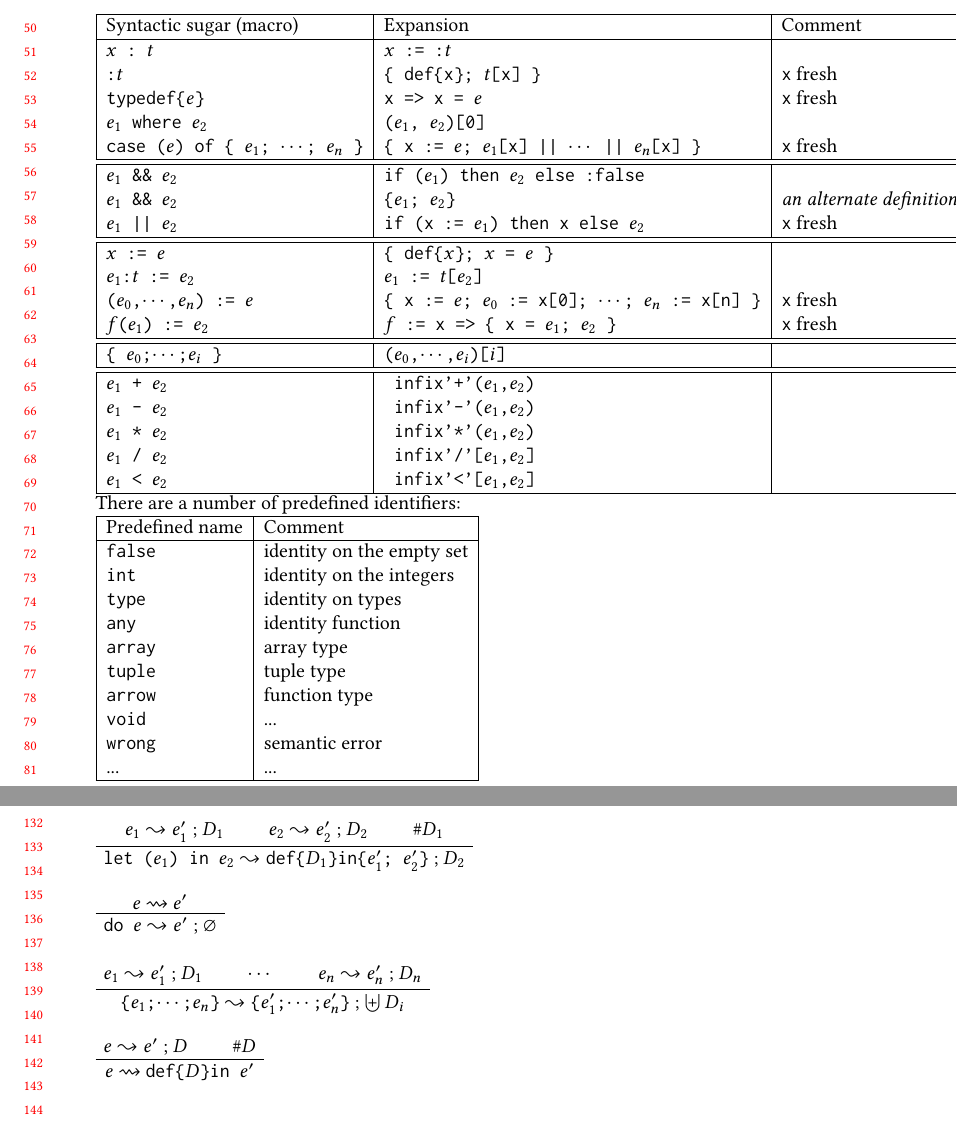
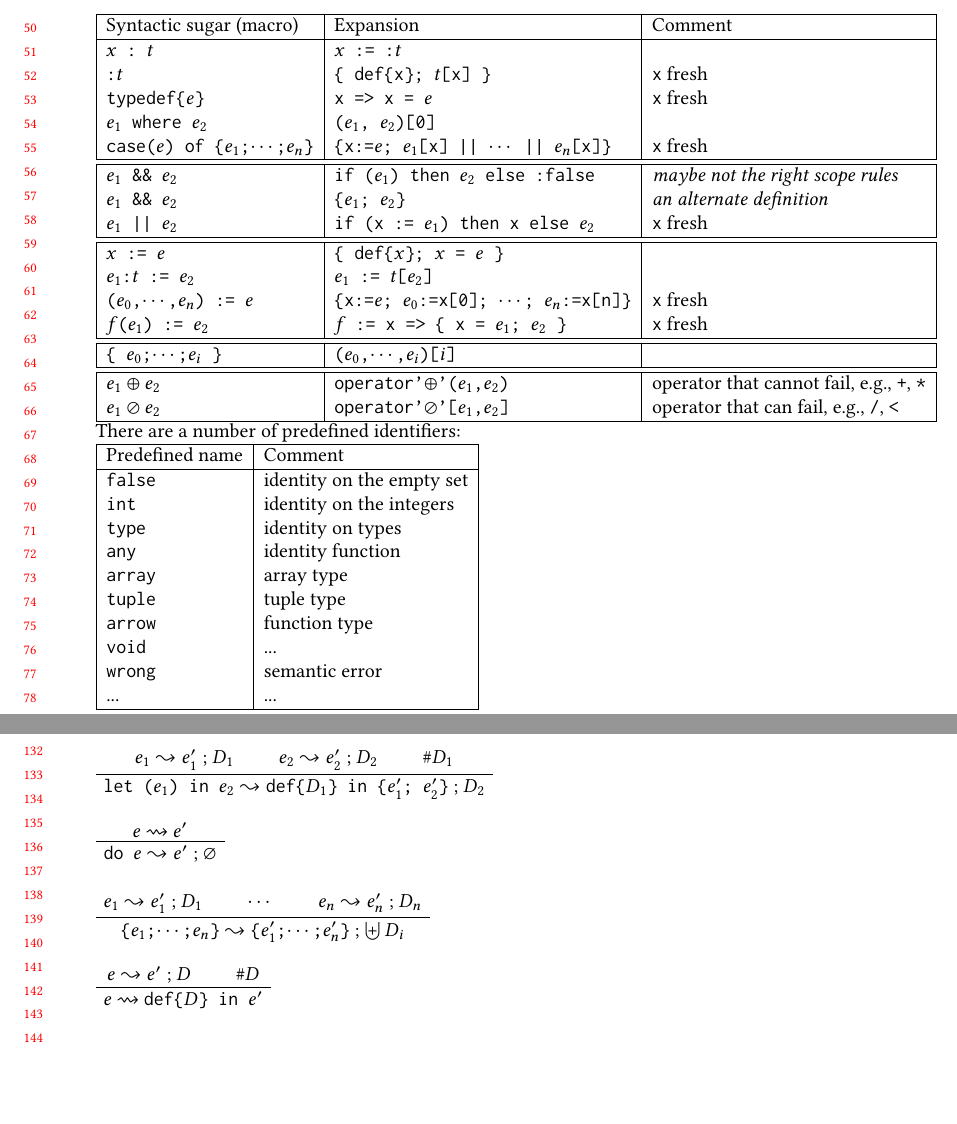
Before and after one commit to augustss/verse-semantics, a LaTeX paper (verse.tex): two parts of pages 2 and 3 of 3, joined at a grey line, cut so that both start at the same text, the shorter picture padded with empty space. Compiled offline with pdfLaTeX.

Commit message:
Make it look nicer.

```diff
--- a/verse.tex
+++ b/verse.tex
@@ -243,24 +243,21 @@ Some constructs can simply be (recursively) expanded into primitives.
   \vtt{:}$t$ & \vtt{\{ def\{x\}; $t$[x] \}} & \vtt{x} fresh \\
   \vtt{typedef\{$e$\}} & \vtt{x => x = $e$} & \vtt{x} fresh \\
   \vtt{$e_1$ where $e_2$} & \vtt{($e_1$, $e_2$)[0]} & \\
-  \vtt{case ($e$) of \{ $e_1$; $\cdots$; $e_n$ \}} & \vtt{\{ x := $e$; $e_1$[x] || $\cdots$ || $e_n$[x] \}} & \vtt{x} fresh \\
+  \vtt{case($e$) of \{$e_1$;$\cdots$;$e_n$\}} & \vtt{\{x:=$e$; $e_1$[x] || $\cdots$ || $e_n$[x]\}} & \vtt{x} fresh \\
   \hline \hline
-  \vtt{$e_1$ \&\& $e_2$} & \vtt{if ($e_1$) then $e_2$ else :false} & \\
+  \vtt{$e_1$ \&\& $e_2$} & \vtt{if ($e_1$) then $e_2$ else :false} & {\it maybe not the right scope rules} \\
   \vtt{$e_1$ \&\& $e_2$} & \vtt{\{$e_1$; $e_2$\}} & {\it an alternate definition} \\
   \vtt{$e_1$ || $e_2$} & \vtt{if (x := $e_1$) then x else $e_2$} & \vtt{x} fresh \\
   \hline \hline
   \vtt{$x$ := $e$} & \vtt{\{ def\{$x$\}; $x$ = $e$ \}} & \\
   \vtt{$e_1$:$t$ := $e_2$} & \vtt{$e_1$ := $t$[$e_2$]} & \\
-  \vtt{($e_0$,$\cdots$,$e_n$) := $e$} & \vtt{\{ x := $e$; $e_0$ := x[0]; $\cdots$; $e_n$ := x[n] \}} & \vtt{x} fresh \\
+  \vtt{($e_0$,$\cdots$,$e_n$) := $e$} & \vtt{\{x:=$e$; $e_0$:=x[0]; $\cdots$; $e_n$:=x[n]\}} & \vtt{x} fresh \\
   \vtt{$f$($e_1$) := $e_2$} & \vtt{$f$ := x => \{ x = $e_1$; $e_2$ \}} & \vtt{x} fresh \\
   \hline \hline
   \vtt{\{ $e_0$;$\cdots$;$e_i$ \}} & \vtt{($e_0$,$\cdots$,$e_i$)[$i$]} & \\
   \hline \hline
-  \vtt{$e_1$ + $e_2$} & \vtt{ infix'+'($e_1$,$e_2$) } & \\
-  \vtt{$e_1$ - $e_2$} & \vtt{ infix'-'($e_1$,$e_2$) } & \\
-  \vtt{$e_1$ * $e_2$} & \vtt{ infix'*'($e_1$,$e_2$) } & \\
-  \vtt{$e_1$ / $e_2$} & \vtt{ infix'/'[$e_1$,$e_2$] } & \\
-  \vtt{$e_1$ < $e_2$} & \vtt{ infix'<'[$e_1$,$e_2$] } & \\
+  \vtt{$e_1 \oplus e_2$} & \vtt{operator'$\oplus$'($e_1$,$e_2$) } & operator that cannot fail, e.g., \vtt{+}, \vtt{*} \\
+  \vtt{$e_1 \oslash e_2$} & \vtt{operator'$\oslash$'[$e_1$,$e_2$] } & operator that can fail, e.g., \vtt{/}, \vtt{<} \\
   \hline
 \end{tabular}
 
```
Also changed, not shown: verse.tex (4 more changed lines).
